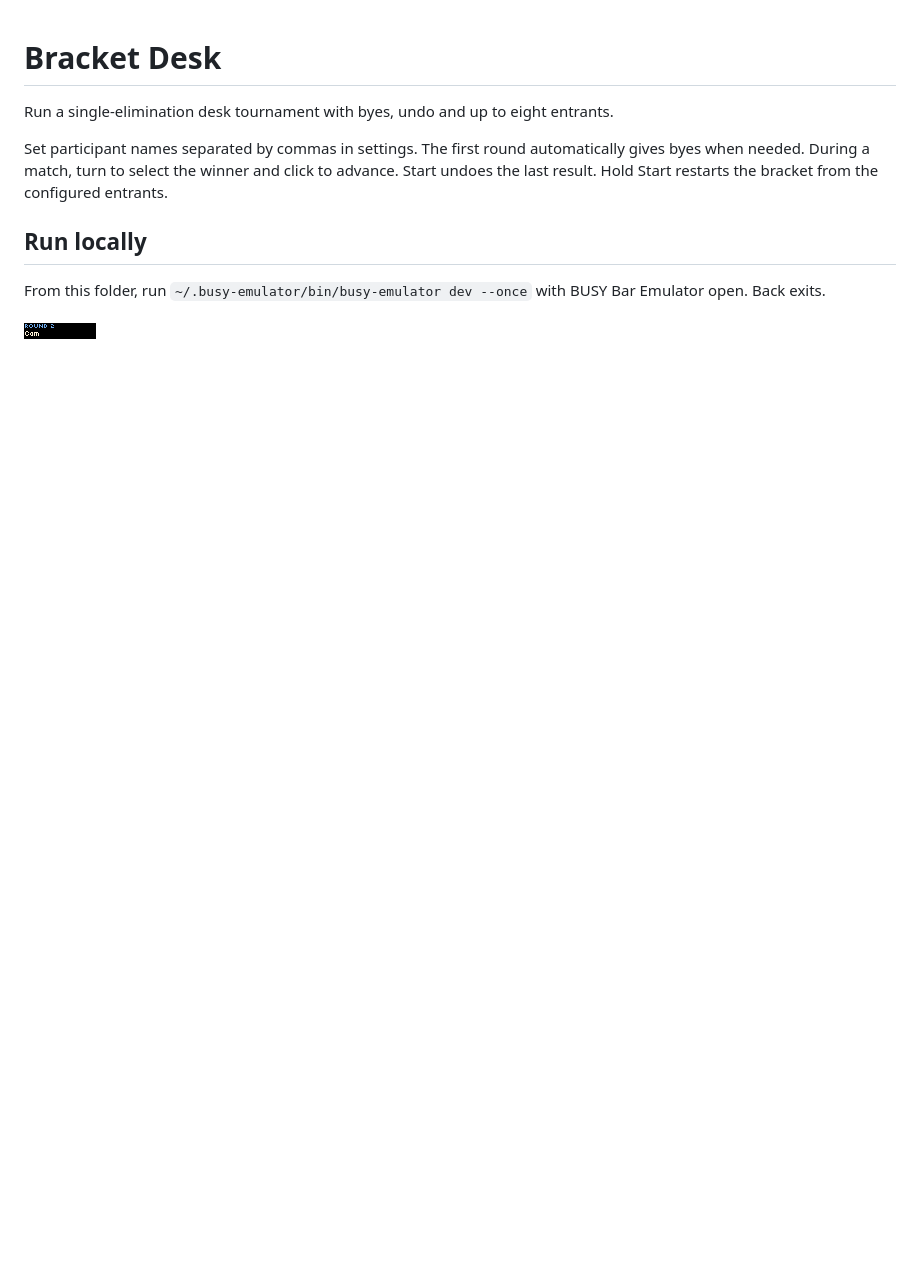
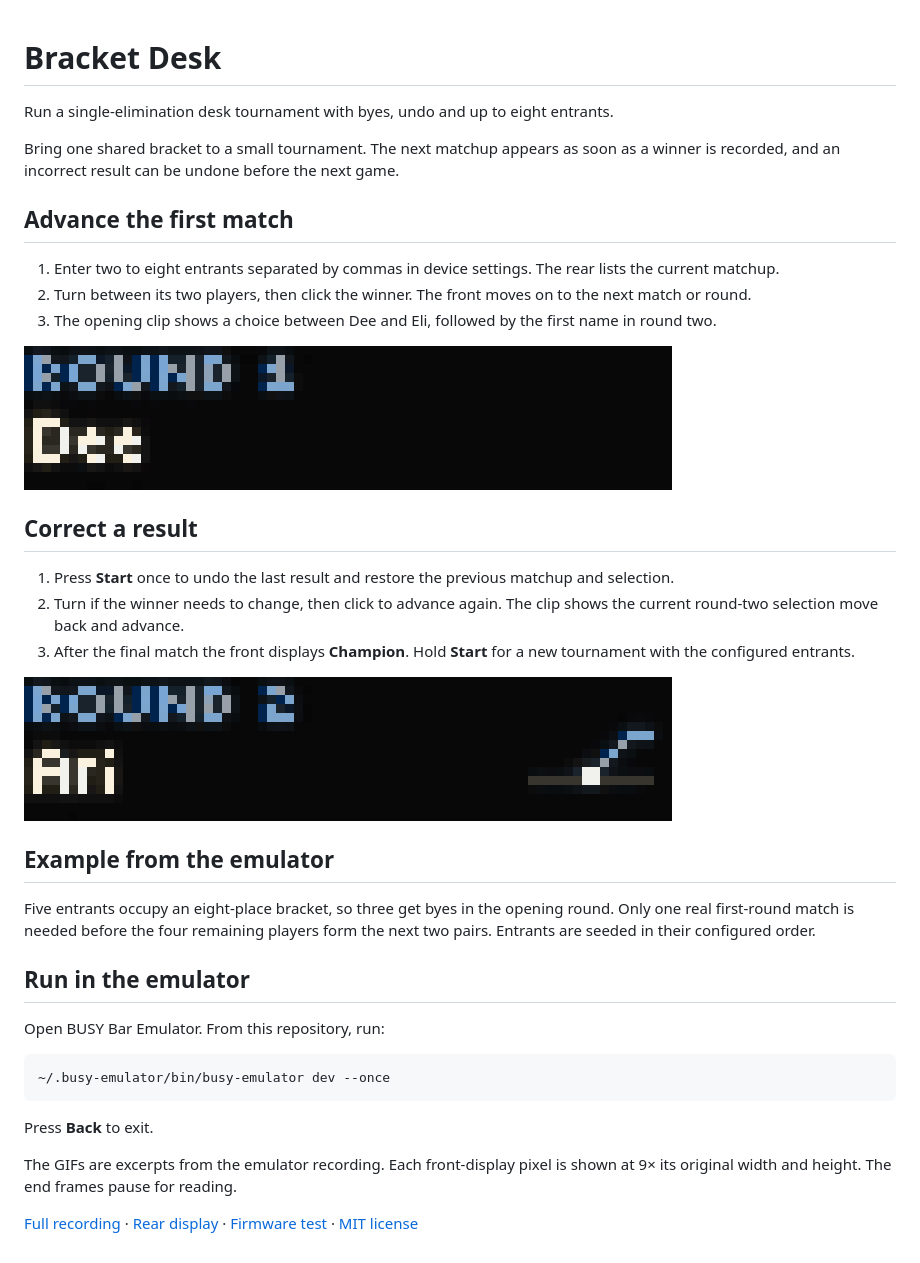
Before and after one commit to ncoooooper/busybar-bracket-desk, a Markdown page: README.md, the part around the change. Drawn GitHub-style; pictures changed too: media/guide/advance-round-one.gif (added), media/guide/undo-and-readvance.gif (added); blank space fills up the shorter version.

Commit message:
Add an illustrated user guide with recorded control sequences

````diff
--- a/README.md
+++ b/README.md
@@ -2,10 +2,38 @@
 
 Run a single-elimination desk tournament with byes, undo and up to eight entrants.
 
-Set participant names separated by commas in settings. The first round automatically gives byes when needed. During a match, turn to select the winner and click to advance. Start undoes the last result. Hold Start restarts the bracket from the configured entrants.
+Bring one shared bracket to a small tournament. The next matchup appears as soon as a winner is recorded, and an incorrect result can be undone before the next game.
 
-## Run locally
+## Advance the first match
 
-From this folder, run `~/.busy-emulator/bin/busy-emulator dev --once` with BUSY Bar Emulator open. Back exits.
+1. Enter two to eight entrants separated by commas in device settings. The rear lists the current matchup.
+2. Turn between its two players, then click the winner. The front moves on to the next match or round.
+3. The opening clip shows a choice between Dee and Eli, followed by the first name in round two.
 
-![BUSY Bar front display](screenshots/front-1.png)
+![The round-one selection moves from Dee to Eli and the bracket progresses to round two.](media/guide/advance-round-one.gif)
+
+## Correct a result
+
+1. Press **Start** once to undo the last result and restore the previous matchup and selection.
+2. Turn if the winner needs to change, then click to advance again. The clip shows the current round-two selection move back and advance.
+3. After the final match the front displays **Champion**. Hold **Start** for a new tournament with the configured entrants.
+
+![The round-two front display goes from Cam back to Ari and forward to Cam.](media/guide/undo-and-readvance.gif)
+
+## Example from the emulator
+
+Five entrants occupy an eight-place bracket, so three get byes in the opening round. Only one real first-round match is needed before the four remaining players form the next two pairs. Entrants are seeded in their configured order.
+
+## Run in the emulator
+
+Open BUSY Bar Emulator. From this repository, run:
+
+```sh
+~/.busy-emulator/bin/busy-emulator dev --once
+```
+
+Press **Back** to exit.
+
+The GIFs are excerpts from the emulator recording. Each front-display pixel is shown at 9× its original width and height. The end frames pause for reading.
+
+[Full recording](media/controls.mp4) · [Rear display](screenshots/back-1.png) · [Firmware test](EMULATOR-QA.md) · [MIT license](LICENSE)
````
